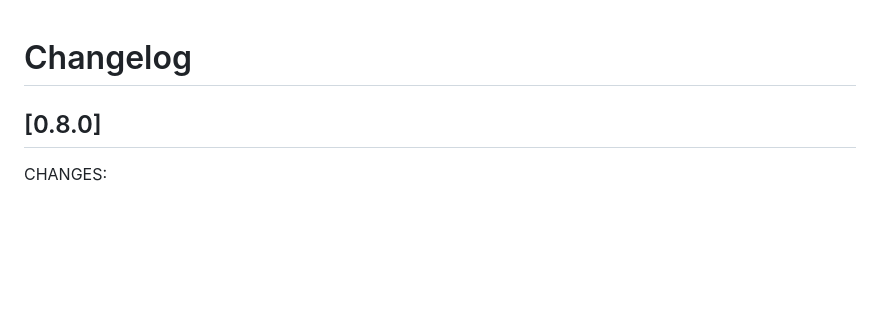
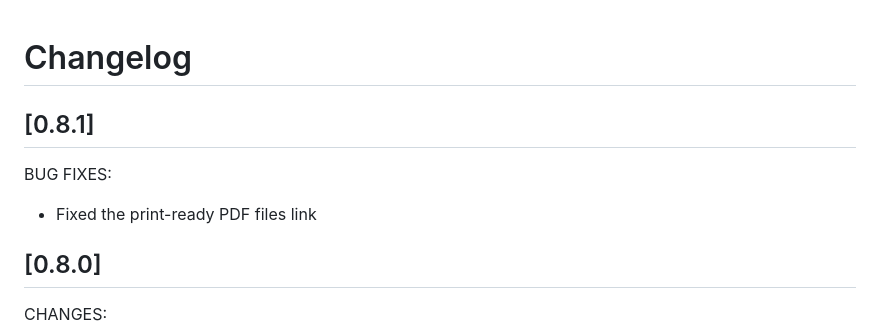
Before and after one commit to meltingcore/bg, a Markdown page: food-court/CHANGELOG.md, the part around the change. Rendered like a GitHub page; blank space fills up the shorter version.

Commit message:
update the print ready download link

```diff
--- a/food-court/CHANGELOG.md
+++ b/food-court/CHANGELOG.md
@@ -1,4 +1,10 @@
 # Changelog
+
+## [0.8.1]
+
+BUG FIXES:
+
+* Fixed the print-ready PDF files link
 
 ## [0.8.0]
 
```
Also changed, not shown: food-court/README.md (+2 -2 lines).
